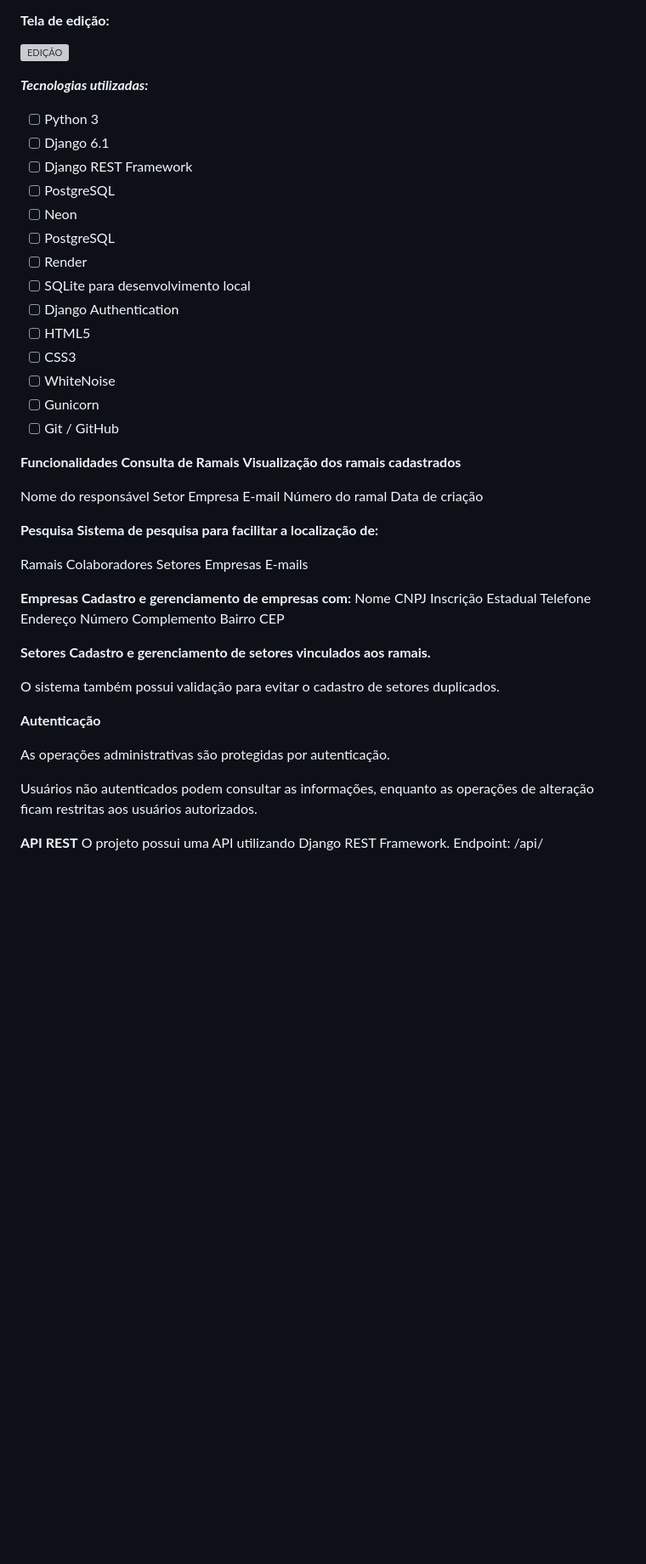
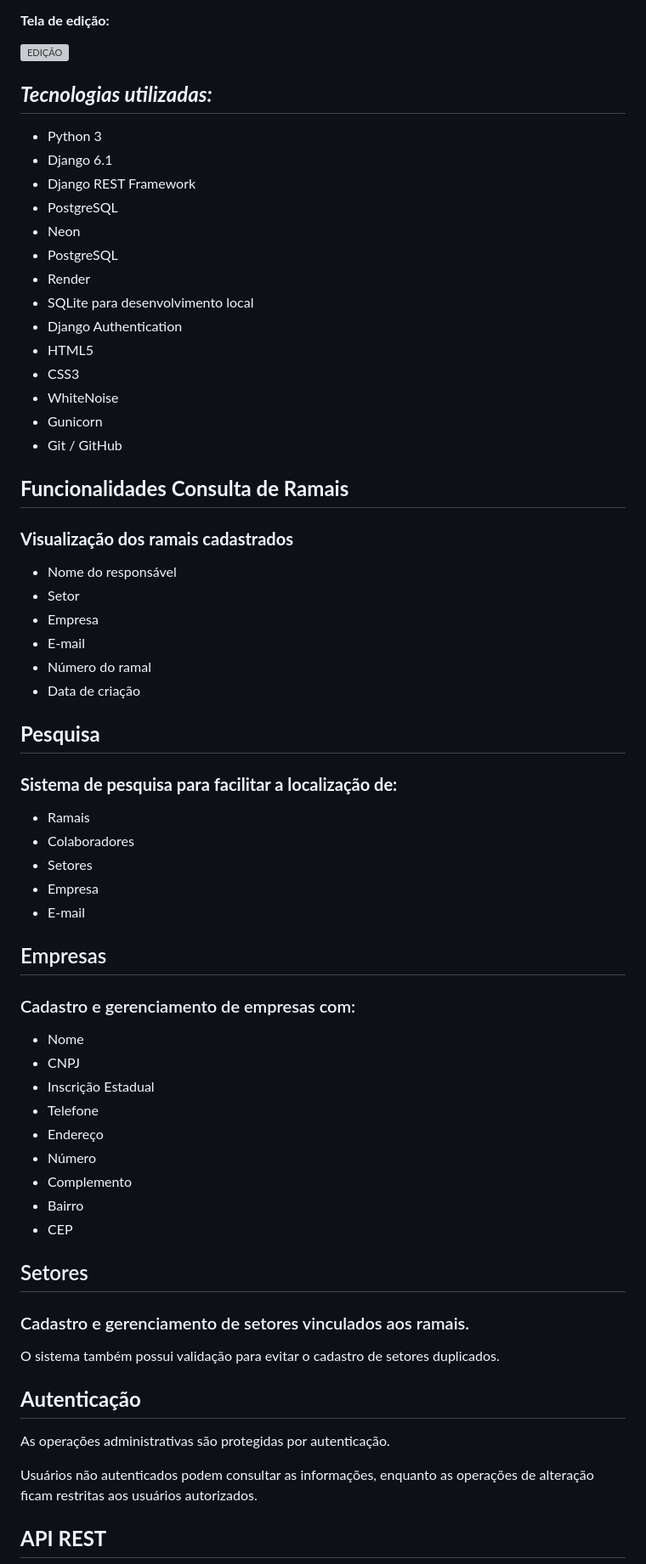
Before and after one commit to cristianpaes/RAMAIS, a Markdown page: README.md, the part around one of its changes. Shown at 85% size. Rendered like a GitHub page; blank space fills up the shorter version; grey boxes are pictures that could not be loaded.

Commit message:
Atualização do Readme

```diff
--- a/README.md
+++ b/README.md
@@ -38,67 +38,67 @@ https://ramais.onrender.com/
 
 
 
-***Tecnologias utilizadas:***
+## ***Tecnologias utilizadas:***
 
- - [ ] Python 3
- - [ ] Django 6.1
- - [ ] Django REST Framework
- - [ ] PostgreSQL
- - [ ] Neon
- - [ ] PostgreSQL
- - [ ] Render
- - [ ] SQLite para desenvolvimento local
- - [ ] Django Authentication
- - [ ] HTML5
- - [ ] CSS3
- - [ ] WhiteNoise
- - [ ]  Gunicorn
- - [ ] Git / GitHub
+ - Python 3
+ - Django 6.1
+ - Django REST Framework
+ - PostgreSQL
+ - Neon
+ - PostgreSQL
+ - Render
+ - SQLite para desenvolvimento local
+ - Django Authentication
+ - HTML5
+ - CSS3
+ - WhiteNoise
+ - Gunicorn
+ - Git / GitHub
 
-**Funcionalidades Consulta de Ramais**
-**Visualização dos ramais cadastrados**
+## **Funcionalidades Consulta de Ramais**
+### **Visualização dos ramais cadastrados**
 
-Nome do responsável
-Setor
-Empresa
-E-mail
-Número do ramal
-Data de criação
+* Nome do responsável
+* Setor
+* Empresa
+* E-mail
+* Número do ramal
+* Data de criação
 
-**Pesquisa**
-**Sistema de pesquisa para facilitar a localização de:**
+## **Pesquisa**
+### **Sistema de pesquisa para facilitar a localização de:**
 
-Ramais
-Colaboradores
-Setores
-Empresas
-E-mails
+ - Ramais
+ - Colaboradores
+ - Setores
+ - Empresa
+ - E-mail
 
-**Empresas
-Cadastro e gerenciamento de empresas com:**
-Nome
-CNPJ
-Inscrição Estadual
-Telefone
-Endereço
-Número
-Complemento
-Bairro
-CEP
+## Empresas
+### Cadastro e gerenciamento de empresas com:
 
-**Setores
-Cadastro e gerenciamento de setores vinculados aos ramais.**
+ - Nome
+ - CNPJ
+ - Inscrição Estadual
+ - Telefone
+ - Endereço
+ - Número
+ - Complemento
+ - Bairro
+ - CEP
+
+## Setores
+### Cadastro e gerenciamento de setores vinculados aos ramais.
 
 O sistema também possui validação para evitar o cadastro de setores duplicados.
 
-
-**Autenticação**
+## **Autenticação**
 
   As operações administrativas são protegidas por autenticação.
 
 Usuários não autenticados podem consultar as informações, enquanto as operações de alteração ficam restritas aos usuários autorizados.
 
-**API REST**
+## **API REST**
 O projeto possui uma API utilizando Django REST Framework.
 Endpoint:
 /api/
```
Also changed, not shown: other parts of README.md (+59 -117 lines).
